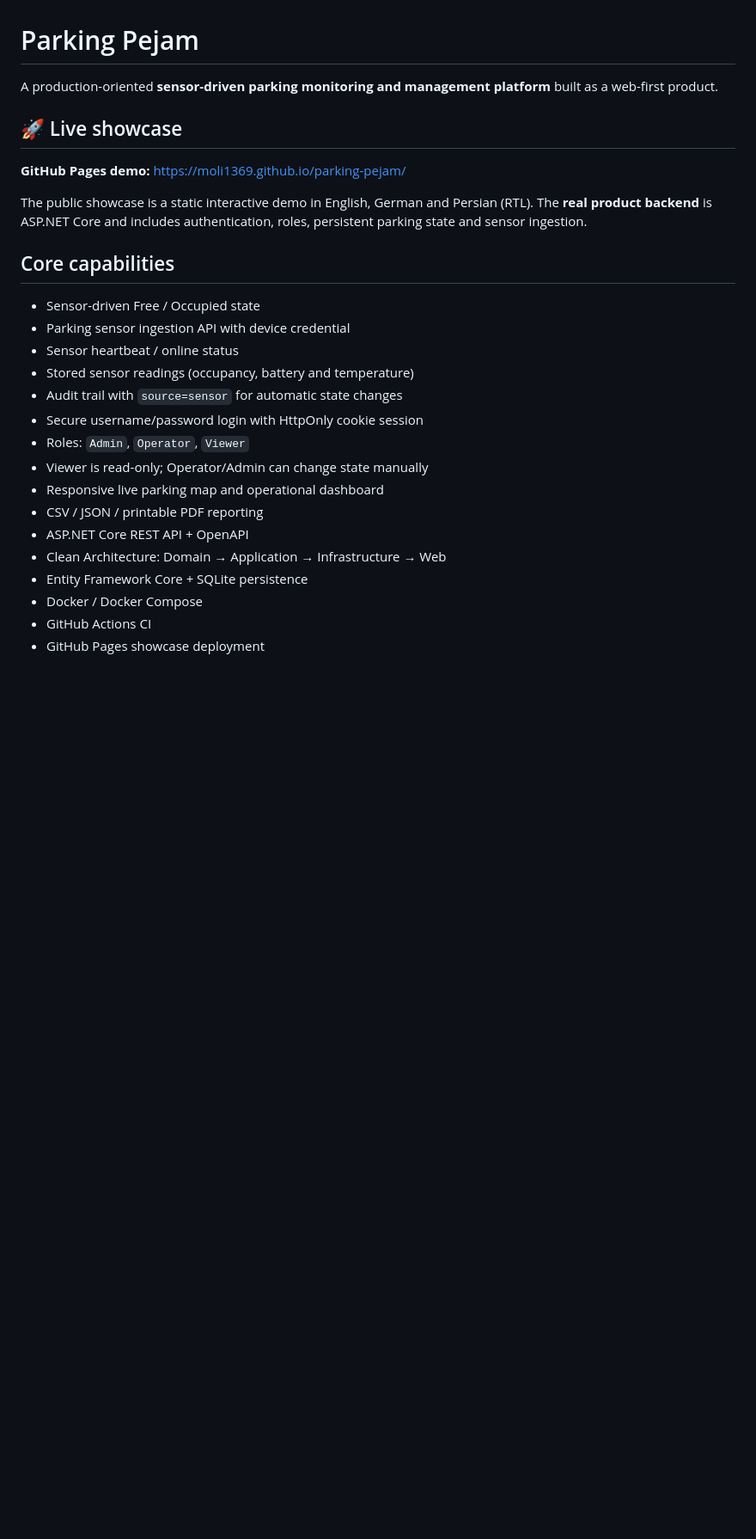
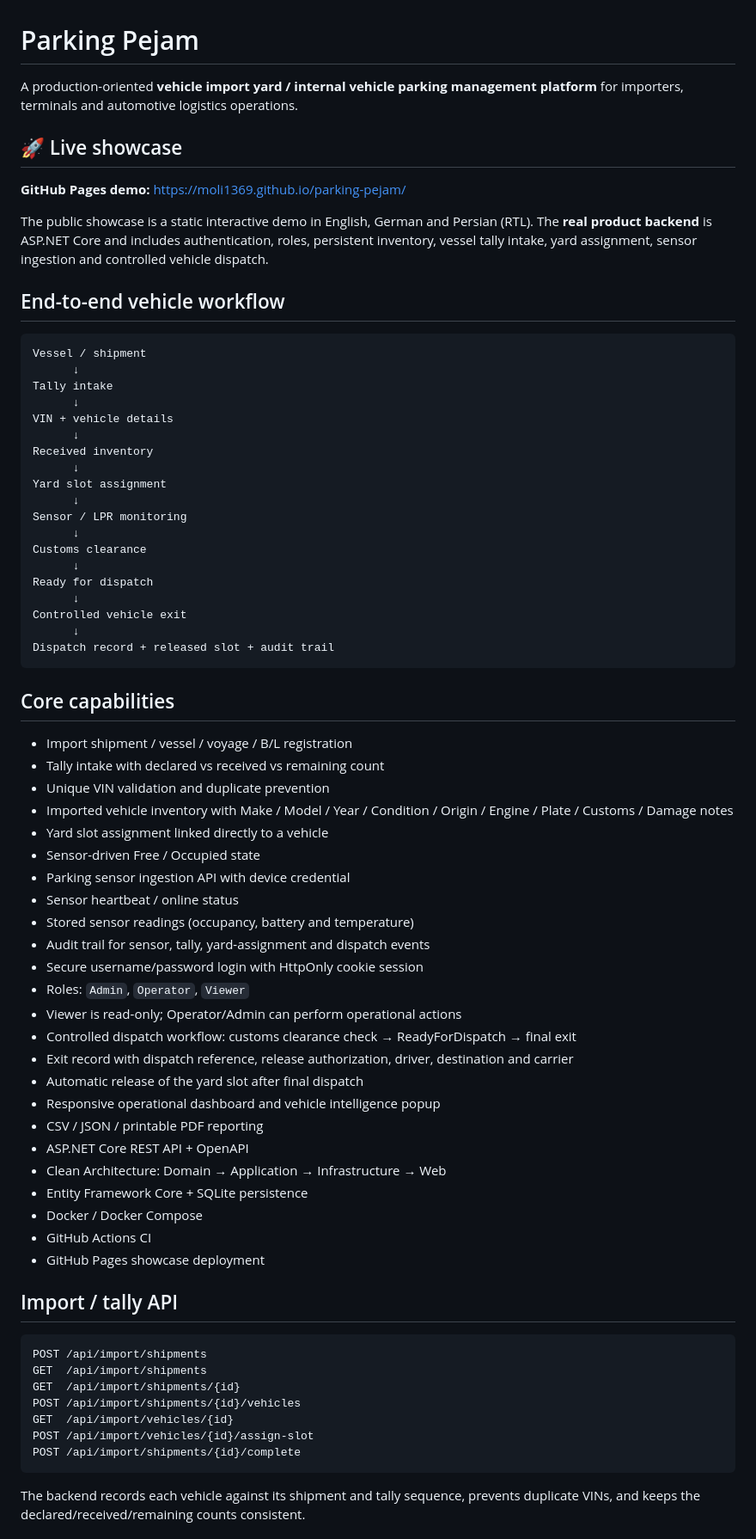
Before and after one commit to moli1369/parking-pejam, a Markdown page: README.md, the part around one of its changes. Shown at 86% size. GitHub-like rendering; blank space fills up the shorter version.

Commit message:
Document complete import yard intake and vehicle dispatch workflows

````diff
--- a/README.md
+++ b/README.md
@@ -1,24 +1,56 @@
 # Parking Pejam
 
-A production-oriented **sensor-driven parking monitoring and management platform** built as a web-first product.
+A production-oriented **vehicle import yard / internal vehicle parking management platform** for importers, terminals and automotive logistics operations.
 
 ## 🚀 Live showcase
 
 **GitHub Pages demo:** https://moli1369.github.io/parking-pejam/
 
-The public showcase is a static interactive demo in English, German and Persian (RTL). The **real product backend** is ASP.NET Core and includes authentication, roles, persistent parking state and sensor ingestion.
+The public showcase is a static interactive demo in English, German and Persian (RTL). The **real product backend** is ASP.NET Core and includes authentication, roles, persistent inventory, vessel tally intake, yard assignment, sensor ingestion and controlled vehicle dispatch.
+
+## End-to-end vehicle workflow
+
+```text
+Vessel / shipment
+      ↓
+Tally intake
+      ↓
+VIN + vehicle details
+      ↓
+Received inventory
+      ↓
+Yard slot assignment
+      ↓
+Sensor / LPR monitoring
+      ↓
+Customs clearance
+      ↓
+Ready for dispatch
+      ↓
+Controlled vehicle exit
+      ↓
+Dispatch record + released slot + audit trail
+```
 
 ## Core capabilities
 
+- Import shipment / vessel / voyage / B/L registration
+- Tally intake with declared vs received vs remaining count
+- Unique VIN validation and duplicate prevention
+- Imported vehicle inventory with Make / Model / Year / Condition / Origin / Engine / Plate / Customs / Damage notes
+- Yard slot assignment linked directly to a vehicle
 - Sensor-driven Free / Occupied state
 - Parking sensor ingestion API with device credential
 - Sensor heartbeat / online status
 - Stored sensor readings (occupancy, battery and temperature)
-- Audit trail with `source=sensor` for automatic state changes
+- Audit trail for sensor, tally, yard-assignment and dispatch events
 - Secure username/password login with HttpOnly cookie session
 - Roles: `Admin`, `Operator`, `Viewer`
-- Viewer is read-only; Operator/Admin can change state manually
-- Responsive live parking map and operational dashboard
+- Viewer is read-only; Operator/Admin can perform operational actions
+- Controlled dispatch workflow: customs clearance check → ReadyForDispatch → final exit
+- Exit record with dispatch reference, release authorization, driver, destination and carrier
+- Automatic release of the yard slot after final dispatch
+- Responsive operational dashboard and vehicle intelligence popup
 - CSV / JSON / printable PDF reporting
 - ASP.NET Core REST API + OpenAPI
 - Clean Architecture: Domain → Application → Infrastructure → Web
@@ -26,3 +58,18 @@ The public showcase is a static interactive demo in English, German and Persian
 - Docker / Docker Compose
 - GitHub Actions CI
 - GitHub Pages showcase deployment
+
+## Import / tally API
+
+```text
+POST /api/import/shipments
+GET  /api/import/shipments
+GET  /api/import/shipments/{id}
+POST /api/import/shipments/{id}/vehicles
+GET  /api/import/vehicles/{id}
+POST /api/import/vehicles/{id}/assign-slot
+POST /api/import/shipments/{id}/complete
+```
+
+The backend records each vehicle against its shipment and tally sequence, prevents duplicate VINs, and keeps the declared/received/remaining counts consistent.
+
````
Also changed, not shown: other parts of README.md (+44 -23 lines).
